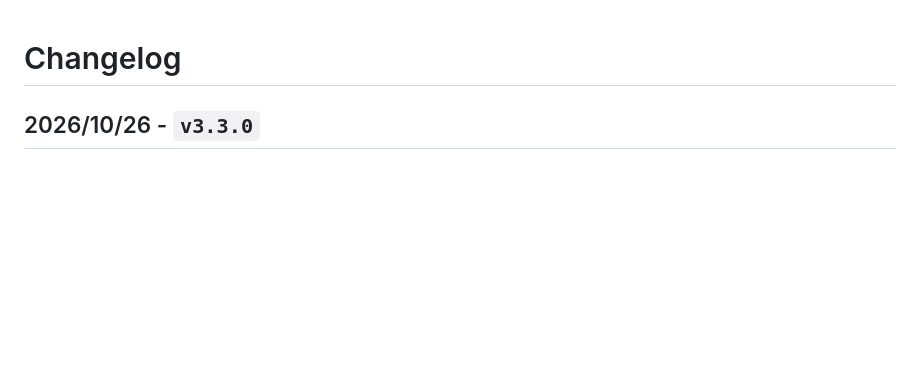
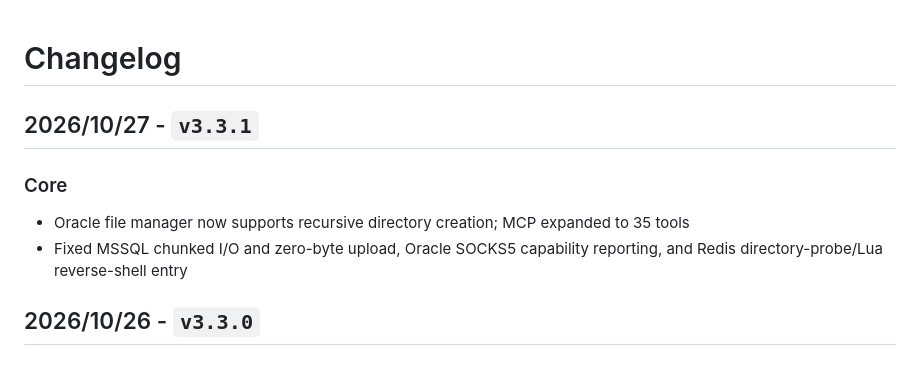
Before and after one commit to SafeGroceryStore/MDUT, a Markdown page: CHANGELOG_EN.md, the part around the change. Rendered like a GitHub page; blank space fills up the shorter version.

Commit message:
docs: add v3.3.1 changelog

```diff
--- a/CHANGELOG_EN.md
+++ b/CHANGELOG_EN.md
@@ -1,4 +1,10 @@
 # Changelog
+
+## 2026/10/27 - `v3.3.1`
+### Core
+* Oracle file manager now supports recursive directory creation; MCP expanded to 35 tools
+* Fixed MSSQL chunked I/O and zero-byte upload, Oracle SOCKS5 capability reporting, and Redis directory-probe/Lua reverse-shell entry
+
 
 ## 2026/10/26 - `v3.3.0`
 ### Core
```
Also changed, not shown: CHANGELOG.md (+6 -0 lines).
